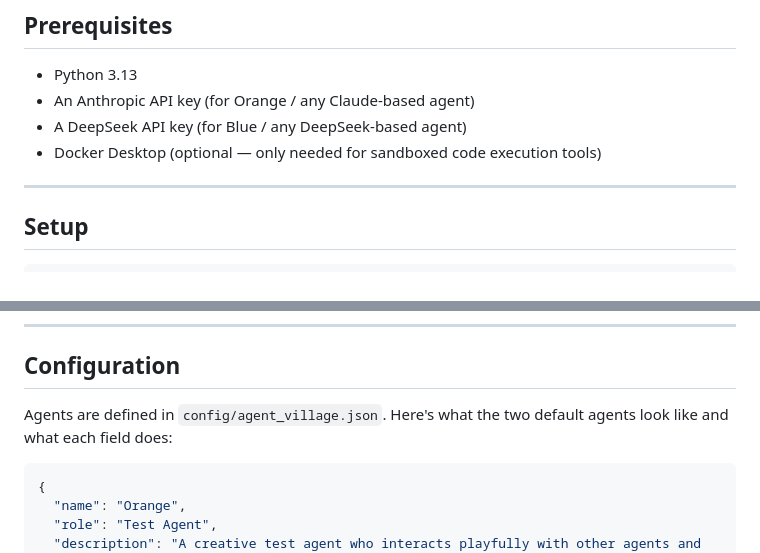
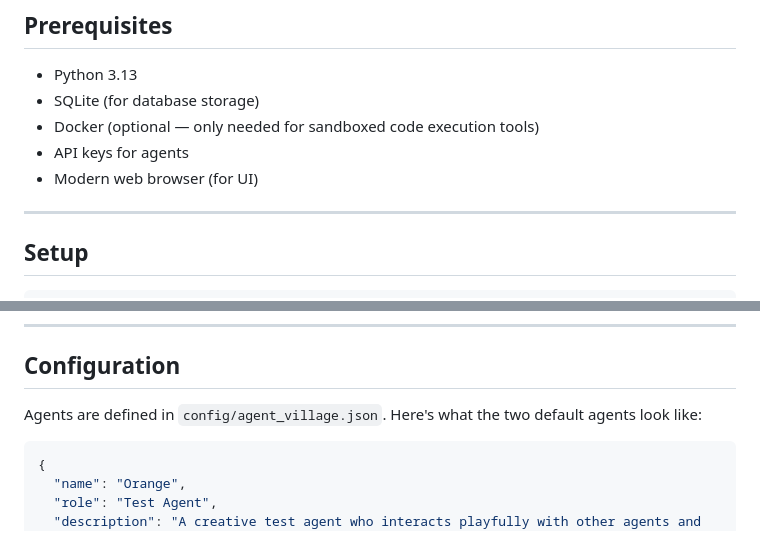
Before and after one commit to tyrian-hobbs/Crayon-Box, a Markdown page: README.md, 2 parts joined by grey strips. Drawn GitHub-style.

Commit message:
Update prerequisites in README.md
Added SQLite and API keys to prerequisites section

````diff
--- a/README.md
+++ b/README.md
@@ -37,9 +37,11 @@ Both have the same `Test Agent` role: interact creatively with each other and re
 ## Prerequisites
 
 - Python 3.13
-- An Anthropic API key (for Orange / any Claude-based agent)
-- A DeepSeek API key (for Blue / any DeepSeek-based agent)
-- Docker Desktop (optional — only needed for sandboxed code execution tools)
+- SQLite (for database storage)
+- Docker (optional — only needed for sandboxed code execution tools)
+- API keys for agents
+- Modern web browser (for UI)
+
 
 ---
 
@@ -79,7 +81,7 @@ Open `http://localhost:8000` in your browser. You'll see the village chat, agent
 
 ## Configuration
 
-Agents are defined in `config/agent_village.json`. Here's what the two default agents look like and what each field does:
+Agents are defined in `config/agent_village.json`. Here's what the two default agents look like:
 
 ```json
 {
````
